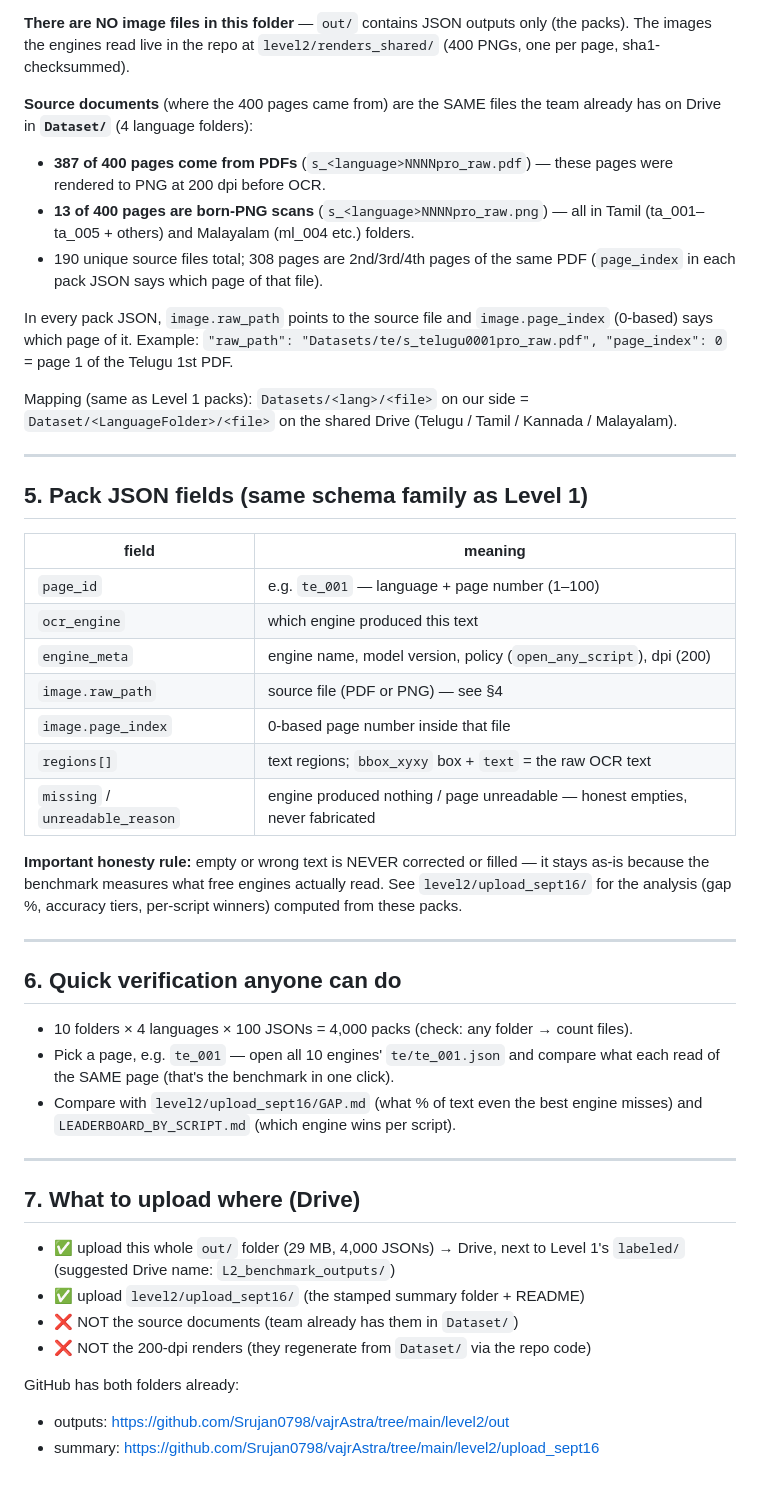
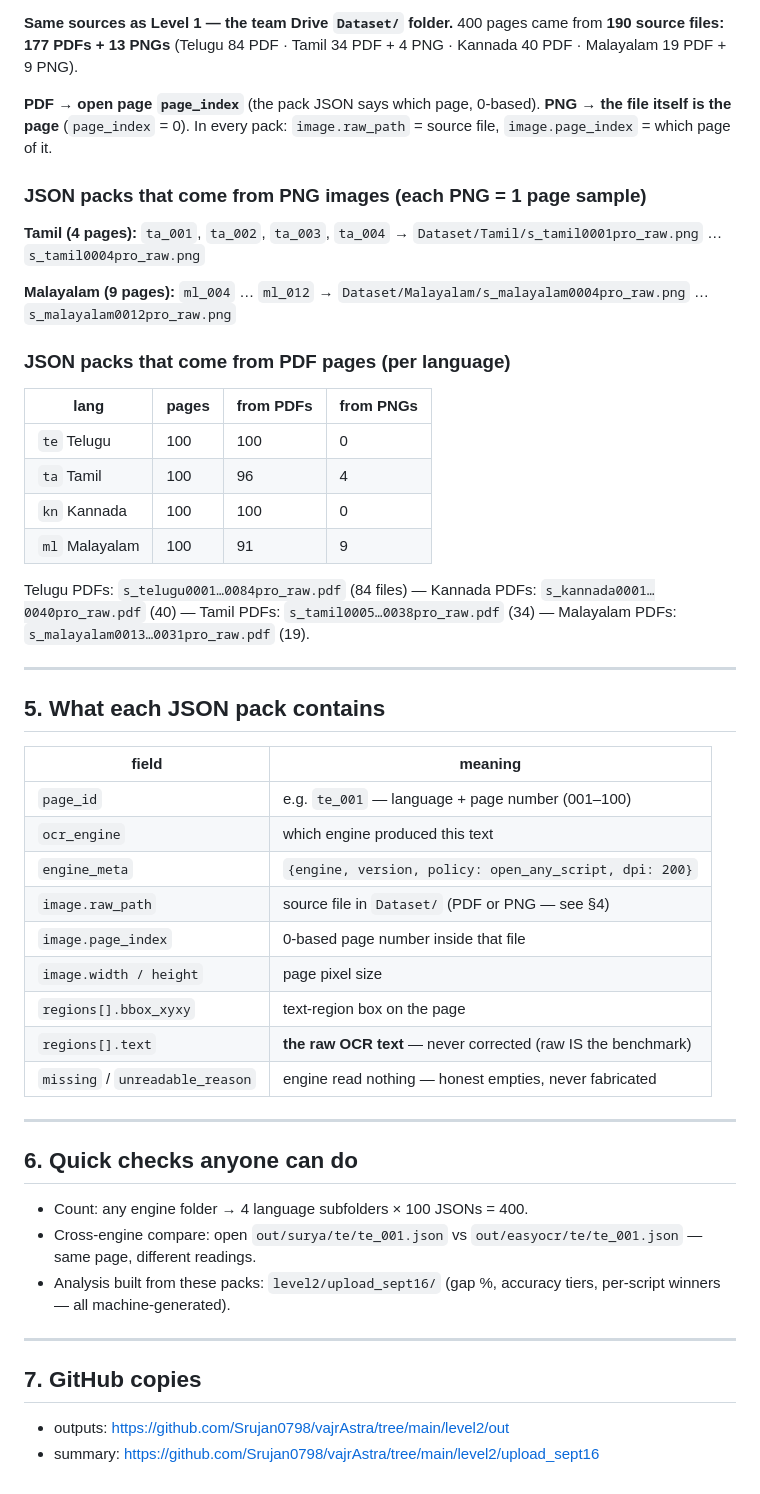
Before and after one commit to Srujan0798/vajrAstra, a Markdown page: level2/out/README.md, the part around one of its changes. GitHub-like rendering.

```diff
--- a/level2/out/README.md
+++ b/level2/out/README.md
@@ -64,67 +81,62 @@ share one binary, so the family count is 7 (never say "10 independent").
 
-**There are NO image files in this folder** — `out/` contains JSON outputs only
-(the packs). The images the engines read live in the repo at
-`level2/renders_shared/` (400 PNGs, one per page, sha1-checksummed).
+**Same sources as Level 1 — the team Drive `Dataset/` folder.** 400 pages
+came from **190 source files: 177 PDFs + 13 PNGs** (Telugu 84 PDF · Tamil
+34 PDF + 4 PNG · Kannada 40 PDF · Malayalam 19 PDF + 9 PNG).
 
-**Source documents** (where the 400 pages came from) are the SAME files the
-team already has on Drive in **`Dataset/`** (4 language folders):
+**PDF → open page `page_index`** (the pack JSON says which page, 0-based).
+**PNG → the file itself is the page** (`page_index` = 0). In every pack:
+`image.raw_path` = source file, `image.page_index` = which page of it.
 
-- **387 of 400 pages come from PDFs** (`s_<language>NNNNpro_raw.pdf`) —
-  these pages were rendered to PNG at 200 dpi before OCR.
-- **13 of 400 pages are born-PNG scans** (`s_<language>NNNNpro_raw.png`) —
-  all in Tamil (ta_001–ta_005 + others) and Malayalam (ml_004 etc.) folders.
-- 190 unique source files total; 308 pages are 2nd/3rd/4th pages of the same
-  PDF (`page_index` in each pack JSON says which page of that file).
+### JSON packs that come from PNG images (each PNG = 1 page sample)
 
-In every pack JSON, `image.raw_path` points to the source file and
-`image.page_index` (0-based) says which page of it. Example:
-`"raw_path": "Datasets/te/s_telugu0001pro_raw.pdf", "page_index": 0` =
-page 1 of the Telugu 1st PDF.
+**Tamil (4 pages):** `ta_001`, `ta_002`, `ta_003`, `ta_004`
+→ `Dataset/Tamil/s_tamil0001pro_raw.png` … `s_tamil0004pro_raw.png`
 
-Mapping (same as Level 1 packs):
-`Datasets/<lang>/<file>` on our side = `Dataset/<LanguageFolder>/<file>` on the
-shared Drive (Telugu / Tamil / Kannada / Malayalam).
+**Malayalam (9 pages):** `ml_004` … `ml_012`
+→ `Dataset/Malayalam/s_malayalam0004pro_raw.png` … `s_malayalam0012pro_raw.png`
+
+### JSON packs that come from PDF pages (per language)
+
+| lang | pages | from PDFs | from PNGs |
+|------|-------|-----------|-----------|
+| `te` Telugu | 100 | 100 | 0 |
+| `ta` Tamil | 100 | 96 | 4 |
+| `kn` Kannada | 100 | 100 | 0 |
+| `ml` Malayalam | 100 | 91 | 9 |
+
+Telugu PDFs: `s_telugu0001…0084pro_raw.pdf` (84 files) — Kannada PDFs:
+`s_kannada0001…0040pro_raw.pdf` (40) — Tamil PDFs: `s_tamil0005…0038pro_raw.pdf`
+(34) — Malayalam PDFs: `s_malayalam0013…0031pro_raw.pdf` (19).
 
 ---
 
-## 5. Pack JSON fields (same schema family as Level 1)
+## 5. What each JSON pack contains
 
 | field | meaning |
 |---|---|
-| `page_id` | e.g. `te_001` — language + page number (1–100) |
+| `page_id` | e.g. `te_001` — language + page number (001–100) |
 | `ocr_engine` | which engine produced this text |
-| `engine_meta` | engine name, model version, policy (`open_any_script`), dpi (200) |
-| `image.raw_path` | source file (PDF or PNG) — see §4 |
+| `engine_meta` | `{engine, version, policy: open_any_script, dpi: 200}` |
+| `image.raw_path` | source file in `Dataset/` (PDF or PNG — see §4) |
 | `image.page_index` | 0-based page number inside that file |
-| `regions[]` | text regions; `bbox_xyxy` box + `text` = the raw OCR text |
-| `missing` / `unreadable_reason` | engine produced nothing / page unreadable — honest empties, never fabricated |
-
-**Important honesty rule:** empty or wrong text is NEVER corrected or
-filled — it stays as-is because the benchmark measures what free engines
-actually read. See `level2/upload_sept16/` for the analysis (gap %, accuracy
-tiers, per-script winners) computed from these packs.
+| `image.width / height` | page pixel size |
+| `regions[].bbox_xyxy` | text-region box on the page |
+| `regions[].text` | **the raw OCR text** — never corrected (raw IS the benchmark) |
+| `missing` / `unreadable_reason` | engine read nothing — honest empties, never fabricated |
 
 ---
 
-## 6. Quick verification anyone can do
+## 6. Quick checks anyone can do
 
-- 10 folders × 4 languages × 100 JSONs = 4,000 packs (check: any folder →
-  count files).
-- Pick a page, e.g. `te_001` — open all 10 engines' `te/te_001.json` and
-  compare what each read of the SAME page (that's the benchmark in one click).
-- Compare with `level2/upload_sept16/GAP.md` (what % of text even the best
-  engine misses) and `LEADERBOARD_BY_SCRIPT.md` (which engine wins per script).
+- Count: any engine folder → 4 language subfolders × 100 JSONs = 400.
+- Cross-engine compare: open `out/surya/te/te_001.json` vs
+  `out/easyocr/te/te_001.json` — same page, different readings.
+- Analysis built from these packs: `level2/upload_sept16/` (gap %, accuracy
+  tiers, per-script winners — all machine-generated).
 
 ---
 
-## 7. What to upload where (Drive)
+## 7. GitHub copies
 
-- ✅ upload this whole `out/` folder (29 MB, 4,000 JSONs) → Drive, next to
-  Level 1's `labeled/` (suggested Drive name: `L2_benchmark_outputs/`)
-- ✅ upload `level2/upload_sept16/` (the stamped summary folder + README)
-- ❌ NOT the source documents (team already has them in `Dataset/`)
-- ❌ NOT the 200-dpi renders (they regenerate from `Dataset/` via the repo code)
-
-GitHub has both folders already:
 - outputs: https://github.com/Srujan0798/vajrAstra/tree/main/level2/out
 - summary: https://github.com/Srujan0798/vajrAstra/tree/main/level2/upload_sept16
```
Also changed, not shown: other parts of level2/out/README.md (+50 -33 lines).
